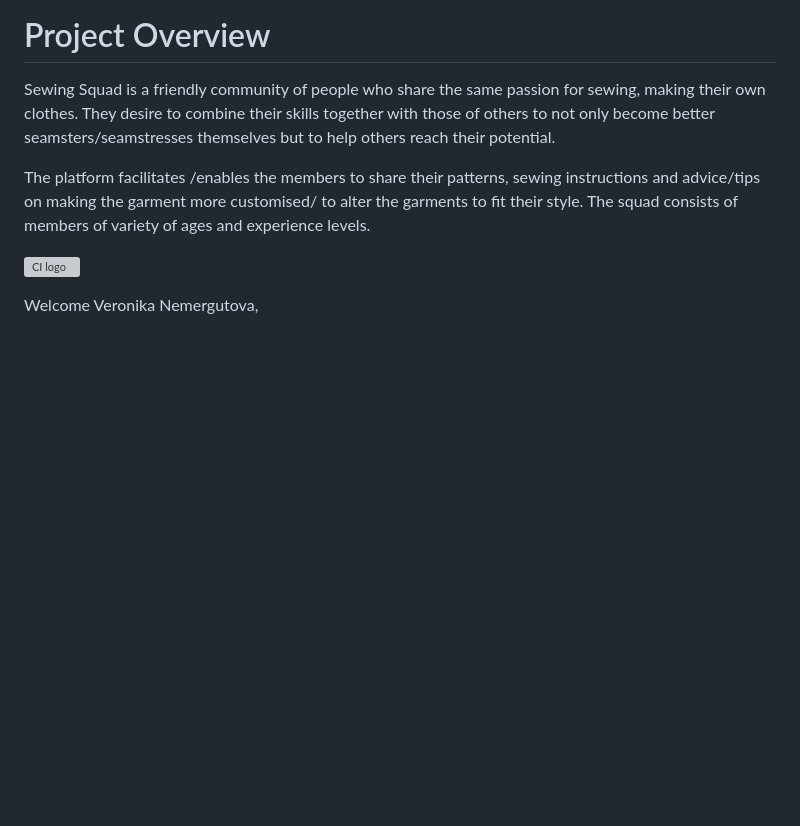
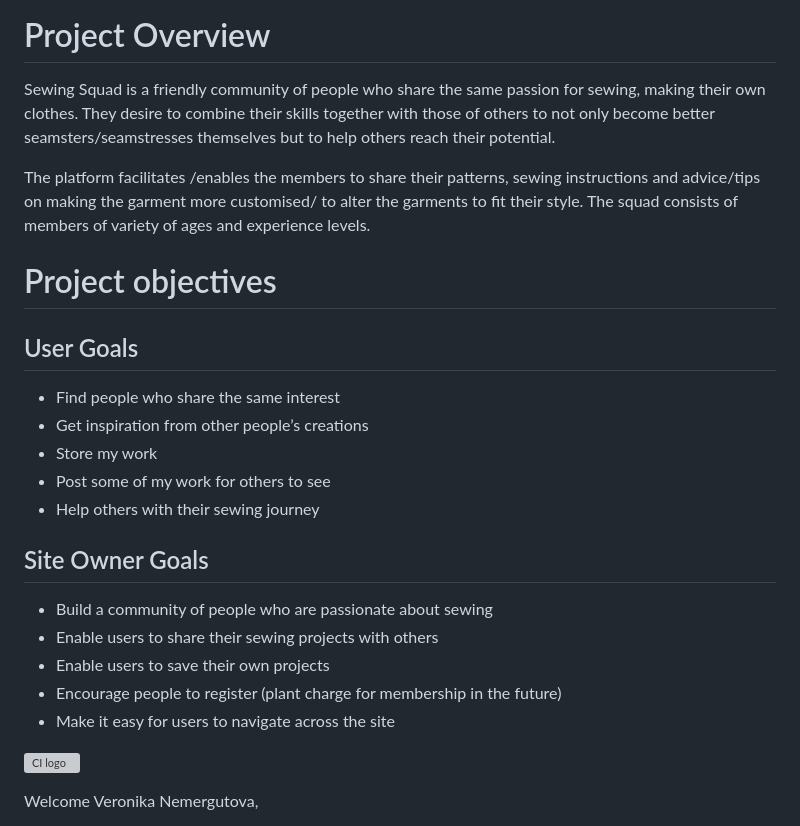
Before and after one commit to vero-nika-2828/sewing-squad-gitpod, a Markdown page: README.md, the part around the change. Rendered like a GitHub page; blank space fills up the shorter version; grey boxes are pictures that could not be loaded.

Commit message:
Add site owner's goals to README.md

```diff
--- a/README.md
+++ b/README.md
@@ -14,6 +14,28 @@ Sewing Squad is a friendly community of people who share the same passion for se
 
 The platform facilitates /enables the members to share their patterns, sewing instructions and advice/tips on making the garment more customised/ to alter the garments to fit their style. The squad consists of members of variety of ages and experience levels.
 
+
+
+# Project objectives
+
+
+## User Goals
+
+
+* Find people who share the same interest
+* Get inspiration from other people’s creations
+* Store my work
+* Post some of my work for others to see
+* Help others with their sewing journey
+
+## Site Owner Goals
+
+
+* Build a community of people who are passionate about sewing
+* Enable users to share their sewing projects with others
+* Enable users to save their own projects
+* Encourage people to register (plant charge for membership in the future)
+* Make it easy for users to navigate across the site
 
 
 
```
